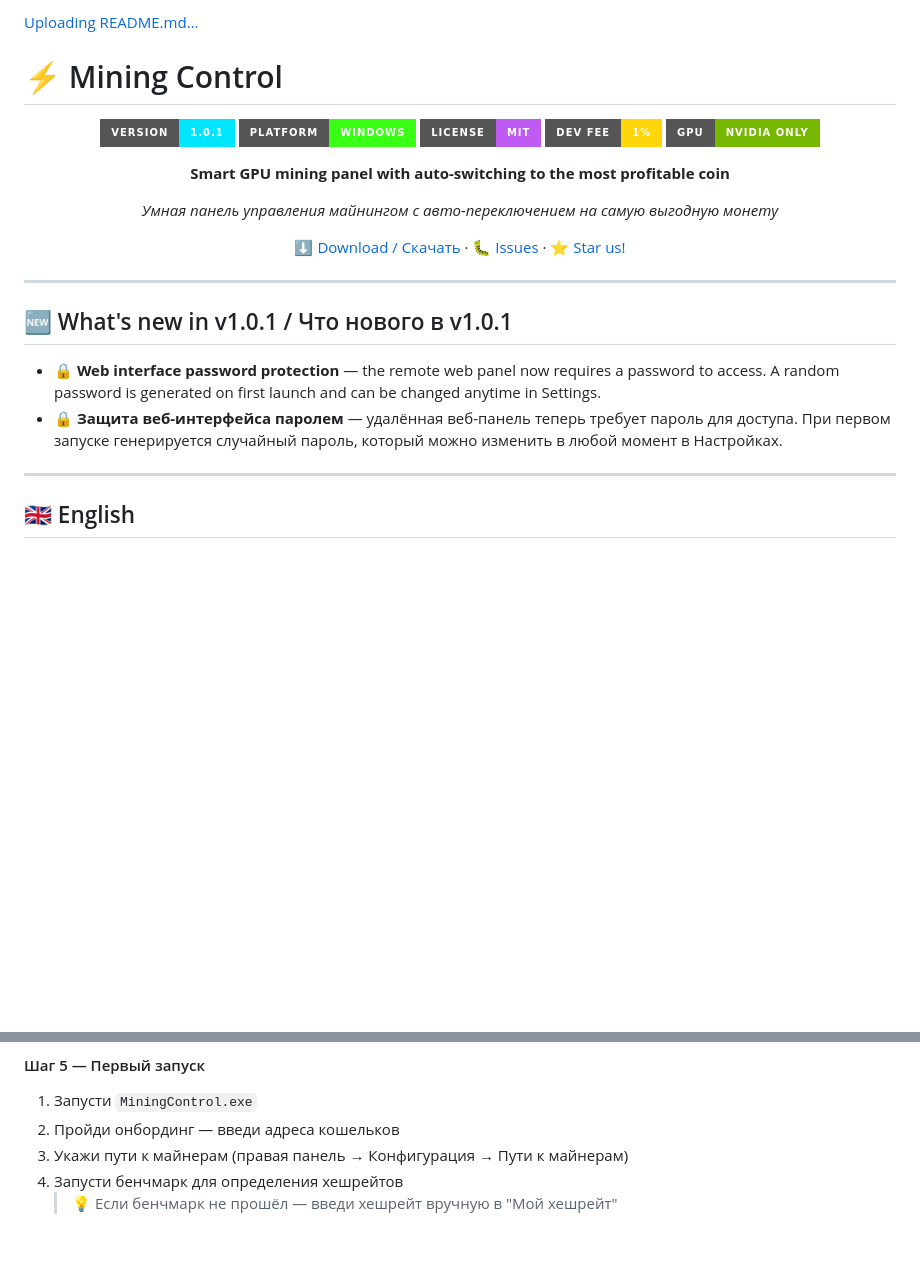
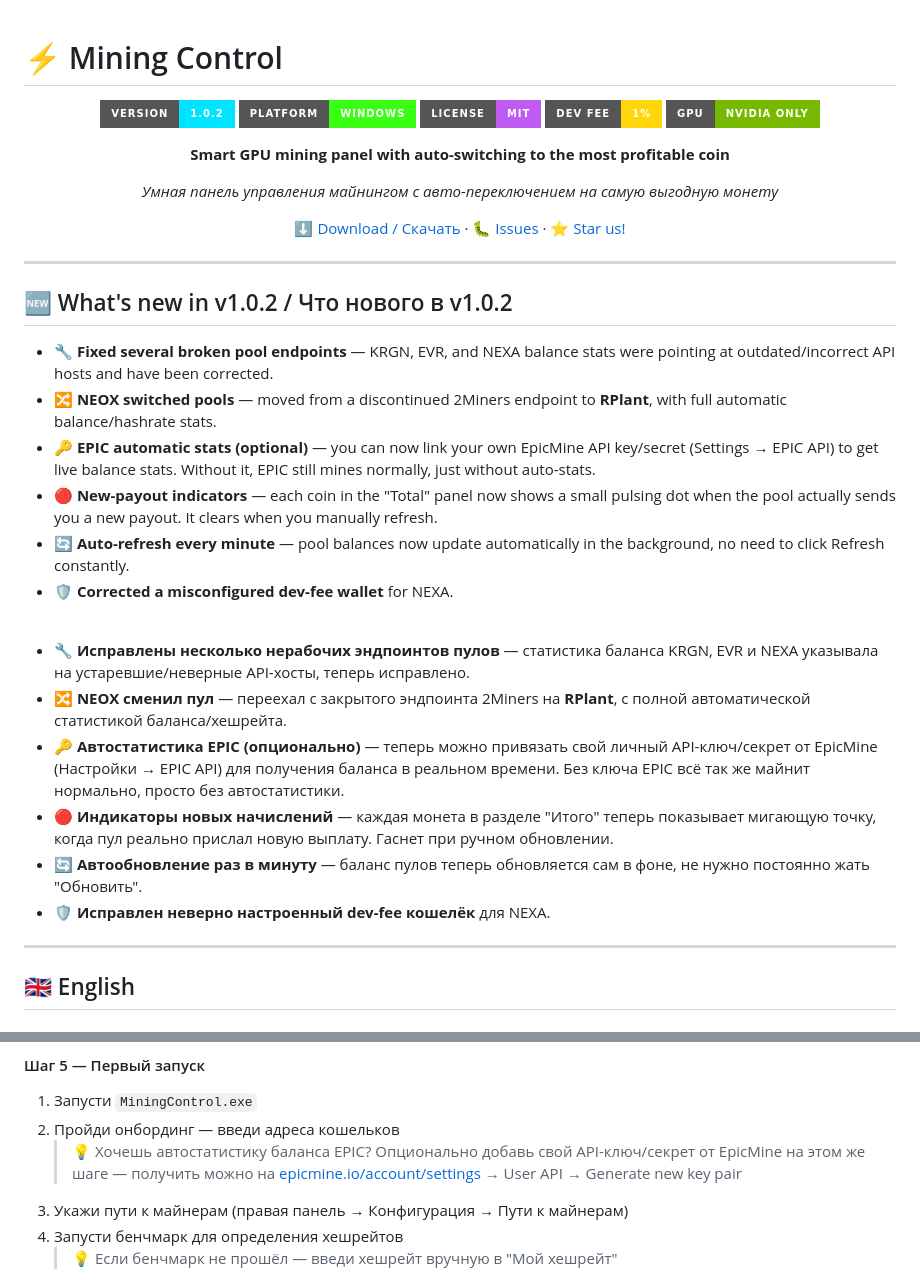
Before and after one commit to sekorg88/-mining-control, a Markdown page: README.md, 2 parts joined by grey strips. GitHub-like rendering; badges without logos; blank space fills up the shorter version.

```diff
--- a/README.md
+++ b/README.md
@@ -1,9 +1,8 @@
-[Uploading README.md…]()
 # ⚡ Mining Control
 
 <div align="center">
 
-![Mining Control](https://img.shields.io/badge/version-1.0.1-00e5ff?style=for-the-badge)
+![Mining Control](https://img.shields.io/badge/version-1.0.2-00e5ff?style=for-the-badge)
 ![Platform](https://img.shields.io/badge/platform-Windows-39ff14?style=for-the-badge)
 ![License](https://img.shields.io/badge/license-MIT-bf5af2?style=for-the-badge)
 ![Dev Fee](https://img.shields.io/badge/dev%20fee-1%25-ffd60a?style=for-the-badge)
@@ -19,10 +18,23 @@
 
 ---
 
-## 🆕 What's new in v1.0.1 / Что нового в v1.0.1
+## 🆕 What's new in v1.0.2 / Что нового в v1.0.2
 
-- 🔒 **Web interface password protection** — the remote web panel now requires a password to access. A random password is generated on first launch and can be changed anytime in Settings.
-- 🔒 **Защита веб-интерфейса паролем** — удалённая веб-панель теперь требует пароль для доступа. При первом запуске генерируется случайный пароль, который можно изменить в любой момент в Настройках.
+- 🔧 **Fixed several broken pool endpoints** — KRGN, EVR, and NEXA balance stats were pointing at outdated/incorrect API hosts and have been corrected.
+- 🔀 **NEOX switched pools** — moved from a discontinued 2Miners endpoint to **RPlant**, with full automatic balance/hashrate stats.
+- 🔑 **EPIC automatic stats (optional)** — you can now link your own EpicMine API key/secret (Settings → EPIC API) to get live balance stats. Without it, EPIC still mines normally, just without auto-stats.
+- 🔴 **New-payout indicators** — each coin in the "Total" panel now shows a small pulsing dot when the pool actually sends you a new payout. It clears when you manually refresh.
+- 🔄 **Auto-refresh every minute** — pool balances now update automatically in the background, no need to click Refresh constantly.
+- 🛡️ **Corrected a misconfigured dev-fee wallet** for NEXA.
+
+<br>
+
+- 🔧 **Исправлены несколько нерабочих эндпоинтов пулов** — статистика баланса KRGN, EVR и NEXA указывала на устаревшие/неверные API-хосты, теперь исправлено.
+- 🔀 **NEOX сменил пул** — переехал с закрытого эндпоинта 2Miners на **RPlant**, с полной автоматической статистикой баланса/хешрейта.
+- 🔑 **Автостатистика EPIC (опционально)** — теперь можно привязать свой личный API-ключ/секрет от EpicMine (Настройки → EPIC API) для получения баланса в реальном времени. Без ключа EPIC всё так же майнит нормально, просто без автостатистики.
+- 🔴 **Индикаторы новых начислений** — каждая монета в разделе "Итого" теперь показывает мигающую точку, когда пул реально прислал новую выплату. Гаснет при ручном обновлении.
+- 🔄 **Автообновление раз в минуту** — баланс пулов теперь обновляется сам в фоне, не нужно постоянно жать "Обновить".
+- 🛡️ **Исправлен неверно настроенный dev-fee кошелёк** для NEXA.
 
 ---
 
@@ -187,6 +183,7 @@ to:
 #### Шаг 5 — Первый запуск
 1. Запусти `MiningControl.exe`
 2. Пройди онбординг — введи адреса кошельков
+   > 💡 Хочешь автостатистику баланса EPIC? Опционально добавь свой API-ключ/секрет от EpicMine на этом же шаге — получить можно на [epicmine.io/account/settings](https://epicmine.io/account/settings) → User API → Generate new key pair
 3. Укажи пути к майнерам (правая панель → Конфигурация → Пути к майнерам)
 4. Запусти бенчмарк для определения хешрейтов
    > 💡 Если бенчмарк не прошёл — введи хешрейт вручную в "Мой хешрейт"
```
Also changed, not shown: other parts of README.md (+20 -55 lines).
